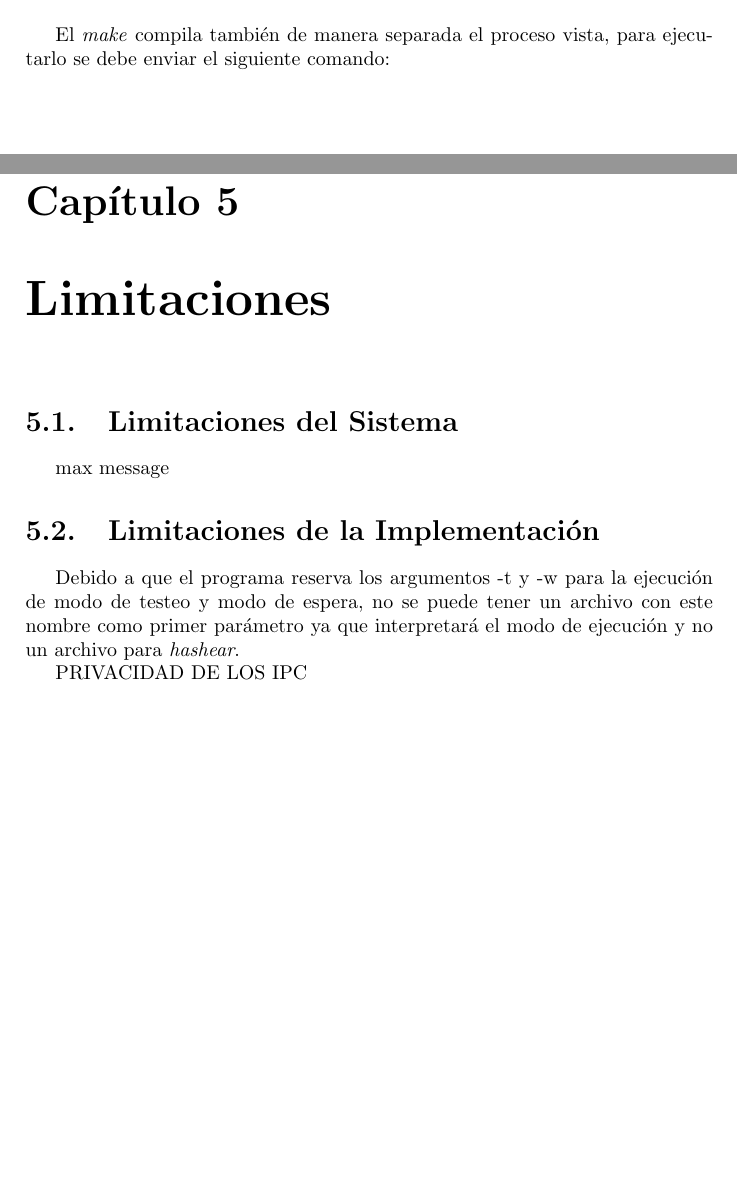
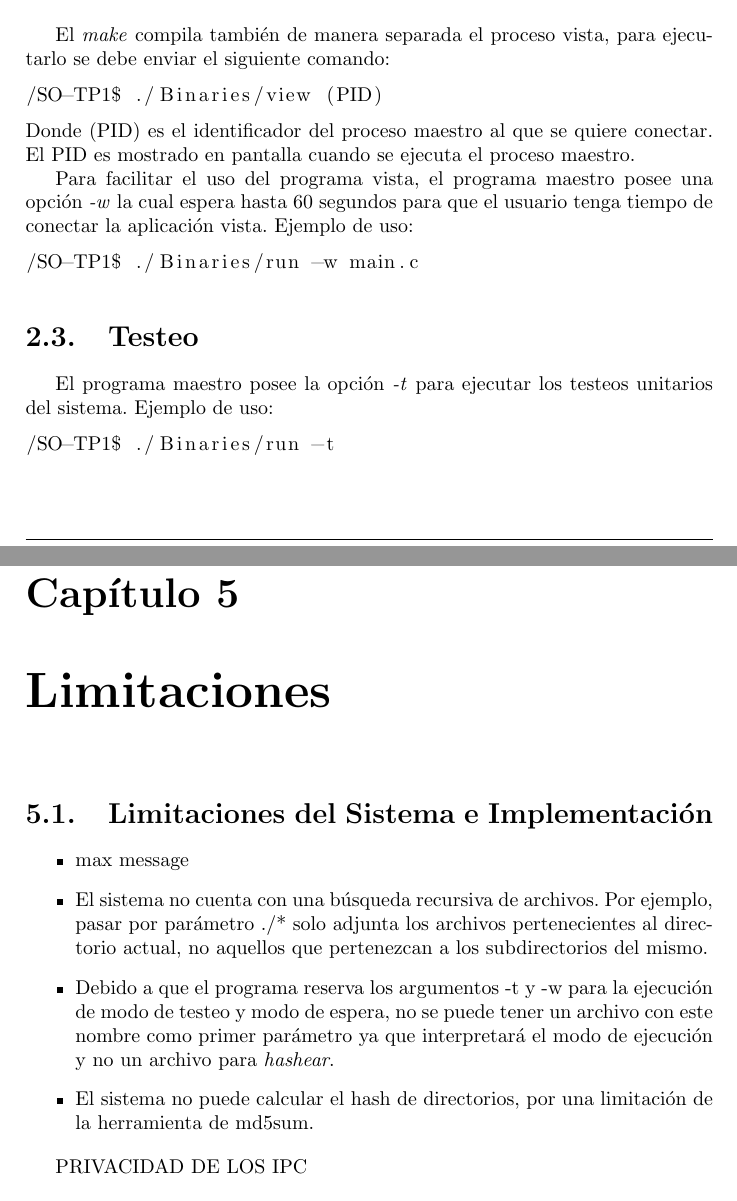
Before and after one commit to juangod1/SO-TP1, a LaTeX document (Informe/sources/Informe-TP1.tex): two parts of pages 5 and 10 of 11, joined at a grey line, cut so that both start at the same text. Compiled offline with pdfLaTeX.

Commit message:
pablo estaba re incompleto

```diff
--- a/Informe/sources/Informe-TP1.tex
+++ b/Informe/sources/Informe-TP1.tex
@@ -78,8 +78,19 @@ El sistema posee un archivo de tipo \textit{GNU make} que discrimina en la compi
 \section{Proceso Vista}
 El \textit{make} compila también de manera separada el proceso vista, para ejecutarlo se debe enviar el siguiente comando:
 \begin{lstlisting}
+/SO-TP1$ ./Binaries/view (PID)
+\end{lstlisting}
+Donde (PID) es el identificador del proceso maestro al que se quiere conectar. El PID es mostrado en pantalla cuando se ejecuta el proceso maestro. \\
+\indent Para facilitar el uso del programa vista, el programa maestro posee una opción \textit{-w} la cual espera hasta 60 segundos para que el usuario tenga tiempo de conectar la aplicación vista. Ejemplo de uso:
+\begin{lstlisting}
+/SO-TP1$ ./Binaries/run -w main.c
 \end{lstlisting}
 
+\section{Testeo}
+El programa maestro posee la opción \textit{-t} para ejecutar los testeos unitarios del sistema. Ejemplo de uso:
+\begin{lstlisting}
+/SO-TP1$ ./Binaries/run -t
+\end{lstlisting}
 %%%%%%%%%%%%%%%%%%%%%%%%%%%%%%%%%%%%%%%%%
 
 \chapter{Problemas y Resoluciones}
@@ -158,11 +169,18 @@ Podemos afirmar que para los casos vistos nuestros programas no presentan fugas
 %%%%%%%%%%%%%%%%%%%%%%%%%%%%%%%%%%%%%%%%%
 
 \chapter{Limitaciones}
-\section{Limitaciones del Sistema}
-max message
+\section{Limitaciones del Sistema e Implementación}
 
-\section{Limitaciones de la Implementación}
-Debido a que el programa reserva los argumentos -t y -w para la ejecución de modo de testeo y modo de espera, no se puede tener un archivo con este nombre como primer parámetro ya que interpretará el modo de ejecución y no un archivo para \textit{hashear}.
+\begin{itemize}
+\item max message
+
+\item  El sistema no cuenta con una búsqueda recursiva de archivos. Por ejemplo, pasar por parámetro ./* solo adjunta los archivos
+  pertenecientes al directorio actual, no aquellos que pertenezcan a los subdirectorios del mismo.
+
+\item Debido a que el programa reserva los argumentos -t y -w para la ejecución de modo de testeo y modo de espera, no se puede tener un archivo con este nombre como primer parámetro ya que interpretará el modo de ejecución y no un archivo para \textit{hashear}.
+
+\item   El sistema no puede calcular el hash de directorios, por una limitación de la herramienta de md5sum.
+\end{itemize}
 
 PRIVACIDAD DE LOS IPC
 
```
Also changed, not shown: Informe/sources/Informe-TP1.pdf, 4 other files.
